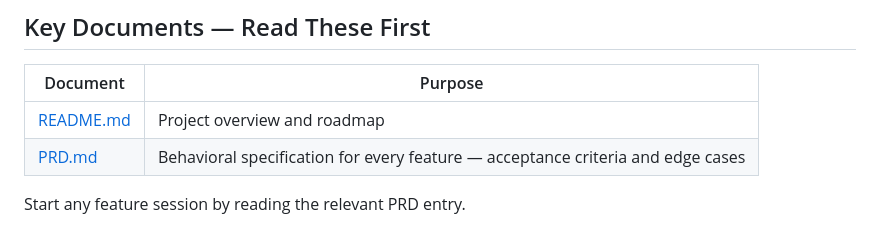
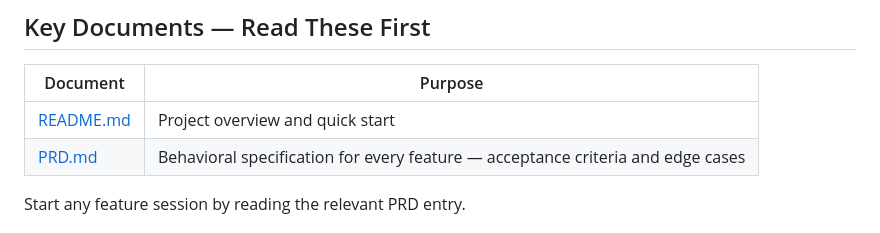
Before and after one commit to drbergman-lab/PhysiCellOutput.jl, a Markdown page: CLAUDE.md, the part around the change. GitHub-like rendering.

```diff
--- a/CLAUDE.md
+++ b/CLAUDE.md
@@ -7,7 +7,7 @@ Assistant professor working on computational modeling of cancer-immune interacti
 
 | Document | Purpose |
 |----------|---------|
-| [README.md](README.md) | Project overview and roadmap |
+| [README.md](README.md) | Project overview and quick start |
 | [PRD.md](PRD.md) | Behavioral specification for every feature — acceptance criteria and edge cases |
 
 Start any feature session by reading the relevant PRD entry.
```
Also changed, not shown: README.md (+1 -6 lines).
